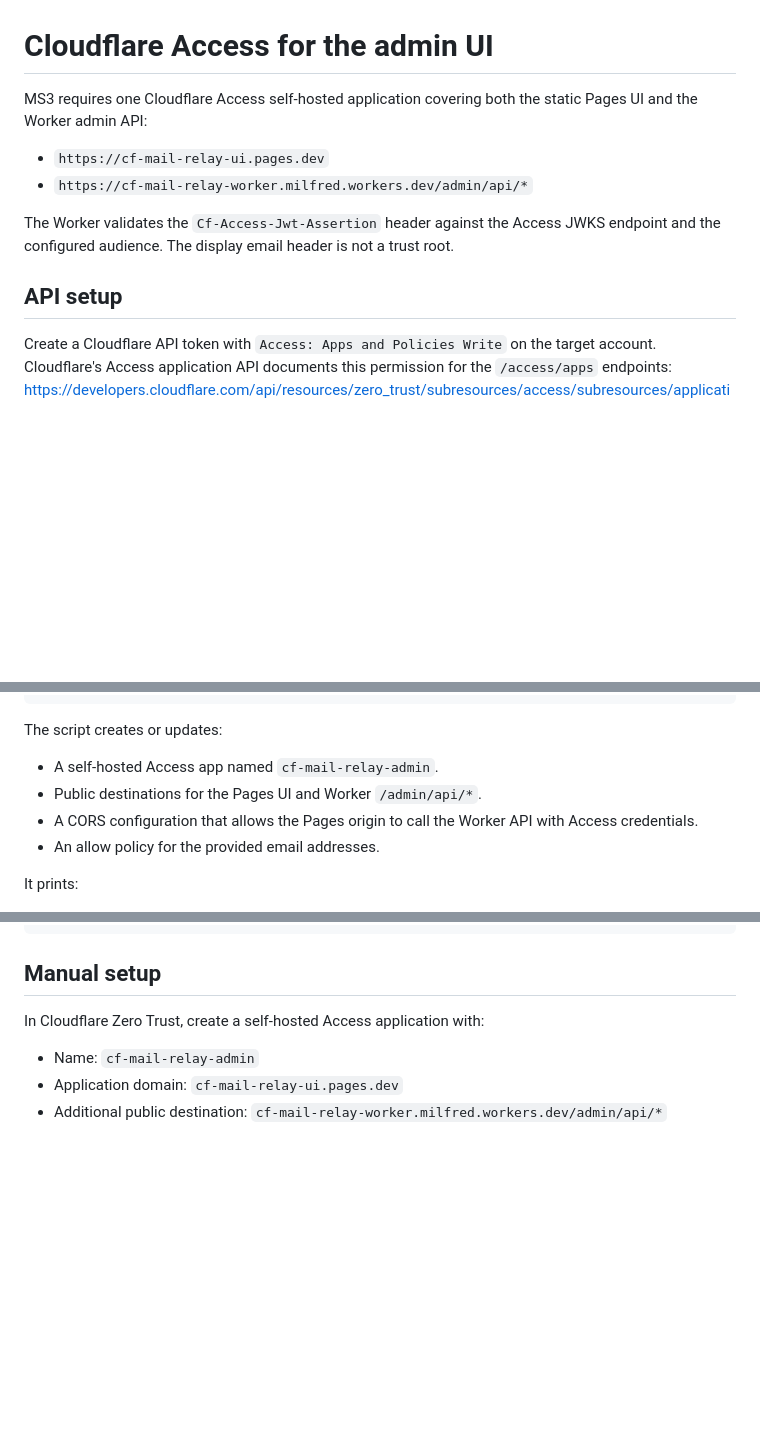
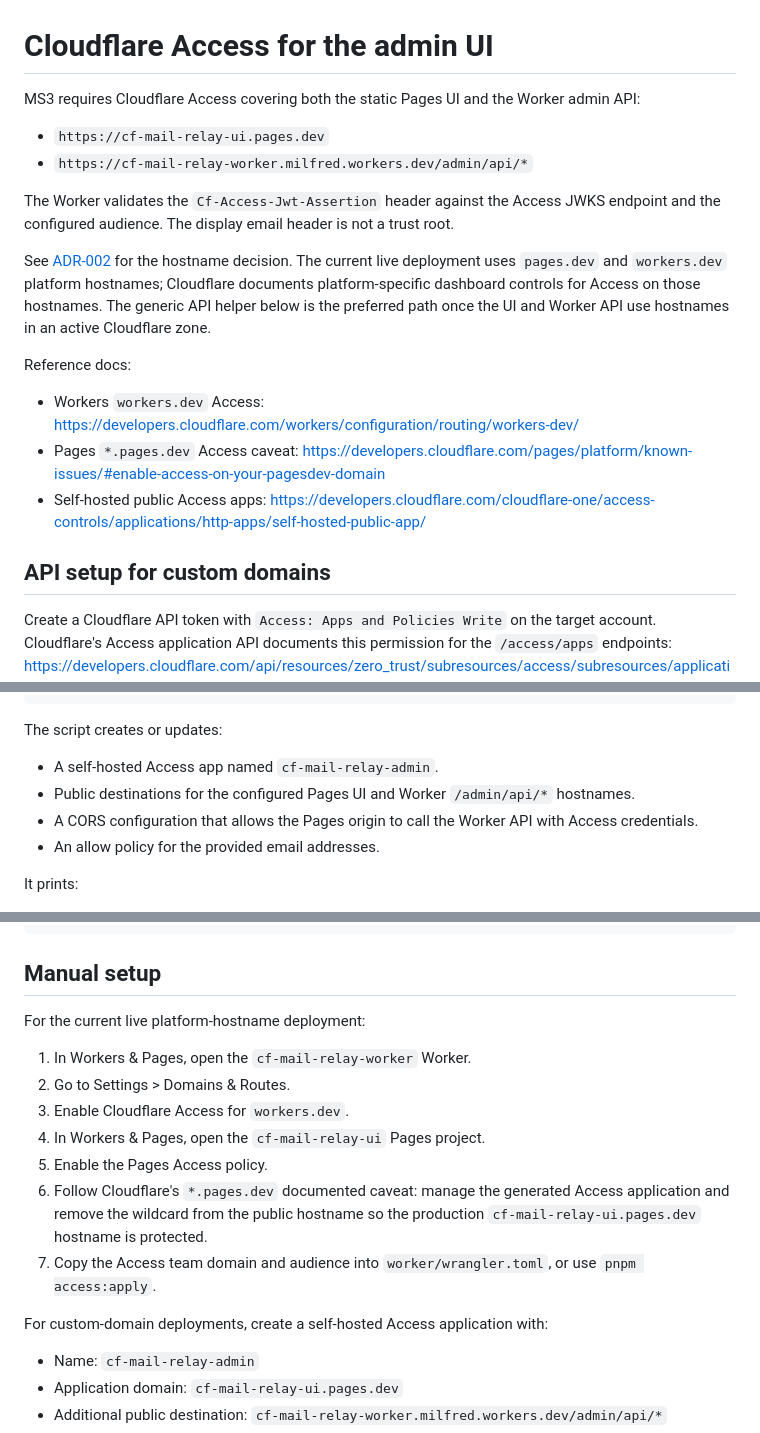
Before and after one commit to alexlmiller/cf-mail-relay, a Markdown page: docs/cloudflare-access.md, 3 parts joined by grey strips. Rendered like a GitHub page; blank space fills up the shorter version.

Commit message:
docs: clarify Access hostname setup paths

```diff
--- a/docs/cloudflare-access.md
+++ b/docs/cloudflare-access.md
@@ -1,7 +1,7 @@
 # Cloudflare Access for the admin UI
 
-MS3 requires one Cloudflare Access self-hosted application covering both the
-static Pages UI and the Worker admin API:
+MS3 requires Cloudflare Access covering both the static Pages UI and the Worker
+admin API:
 
 - `https://cf-mail-relay-ui.pages.dev`
 - `https://cf-mail-relay-worker.milfred.workers.dev/admin/api/*`
@@ -10,7 +10,19 @@ The Worker validates the `Cf-Access-Jwt-Assertion` header against the Access
 JWKS endpoint and the configured audience. The display email header is not a
 trust root.
 
-## API setup
+See [ADR-002](../ADR/002-admin-access-hostnames.md) for the hostname decision.
+The current live deployment uses `pages.dev` and `workers.dev` platform
+hostnames; Cloudflare documents platform-specific dashboard controls for Access
+on those hostnames. The generic API helper below is the preferred path once the
+UI and Worker API use hostnames in an active Cloudflare zone.
+
+Reference docs:
+
+- Workers `workers.dev` Access: <https://developers.cloudflare.com/workers/configuration/routing/workers-dev/>
+- Pages `*.pages.dev` Access caveat: <https://developers.cloudflare.com/pages/platform/known-issues/#enable-access-on-your-pagesdev-domain>
+- Self-hosted public Access apps: <https://developers.cloudflare.com/cloudflare-one/access-controls/applications/http-apps/self-hosted-public-app/>
+
+## API setup for custom domains
 
 Create a Cloudflare API token with `Access: Apps and Policies Write` on the
 target account. Cloudflare's Access application API documents this permission
@@ -35,7 +47,8 @@ pnpm access:setup --dry-run --account-id fa774a1ed55e467890d48394f4409bdd \
 The script creates or updates:
 
 - A self-hosted Access app named `cf-mail-relay-admin`.
-- Public destinations for the Pages UI and Worker `/admin/api/*`.
+- Public destinations for the configured Pages UI and Worker `/admin/api/*`
+  hostnames.
 - A CORS configuration that allows the Pages origin to call the Worker API with
   Access credentials.
 - An allow policy for the provided email addresses.
@@ -86,7 +99,20 @@ ACCESS_JWT=... pnpm access:verify --access-jwt-env ACCESS_JWT --require-authenti
 
 ## Manual setup
 
-In Cloudflare Zero Trust, create a self-hosted Access application with:
+For the current live platform-hostname deployment:
+
+1. In Workers & Pages, open the `cf-mail-relay-worker` Worker.
+2. Go to Settings > Domains & Routes.
+3. Enable Cloudflare Access for `workers.dev`.
+4. In Workers & Pages, open the `cf-mail-relay-ui` Pages project.
+5. Enable the Pages Access policy.
+6. Follow Cloudflare's `*.pages.dev` documented caveat: manage the generated
+   Access application and remove the wildcard from the public hostname so the
+   production `cf-mail-relay-ui.pages.dev` hostname is protected.
+7. Copy the Access team domain and audience into `worker/wrangler.toml`, or use
+   `pnpm access:apply`.
+
+For custom-domain deployments, create a self-hosted Access application with:
 
 - Name: `cf-mail-relay-admin`
 - Application domain: `cf-mail-relay-ui.pages.dev`
```
Also changed, not shown: ADR/002-admin-access-hostnames.md (added, +64 -0 lines).
